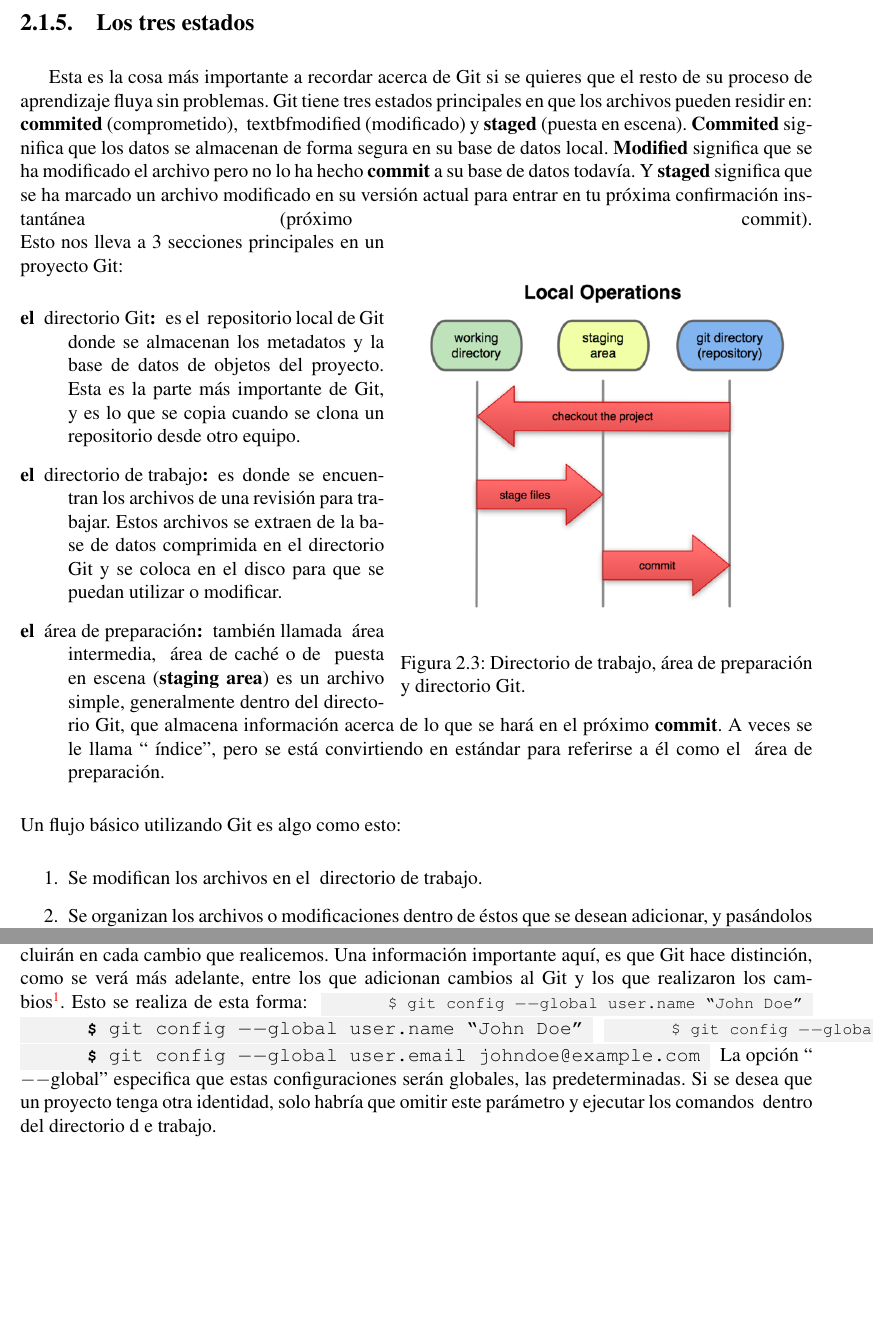
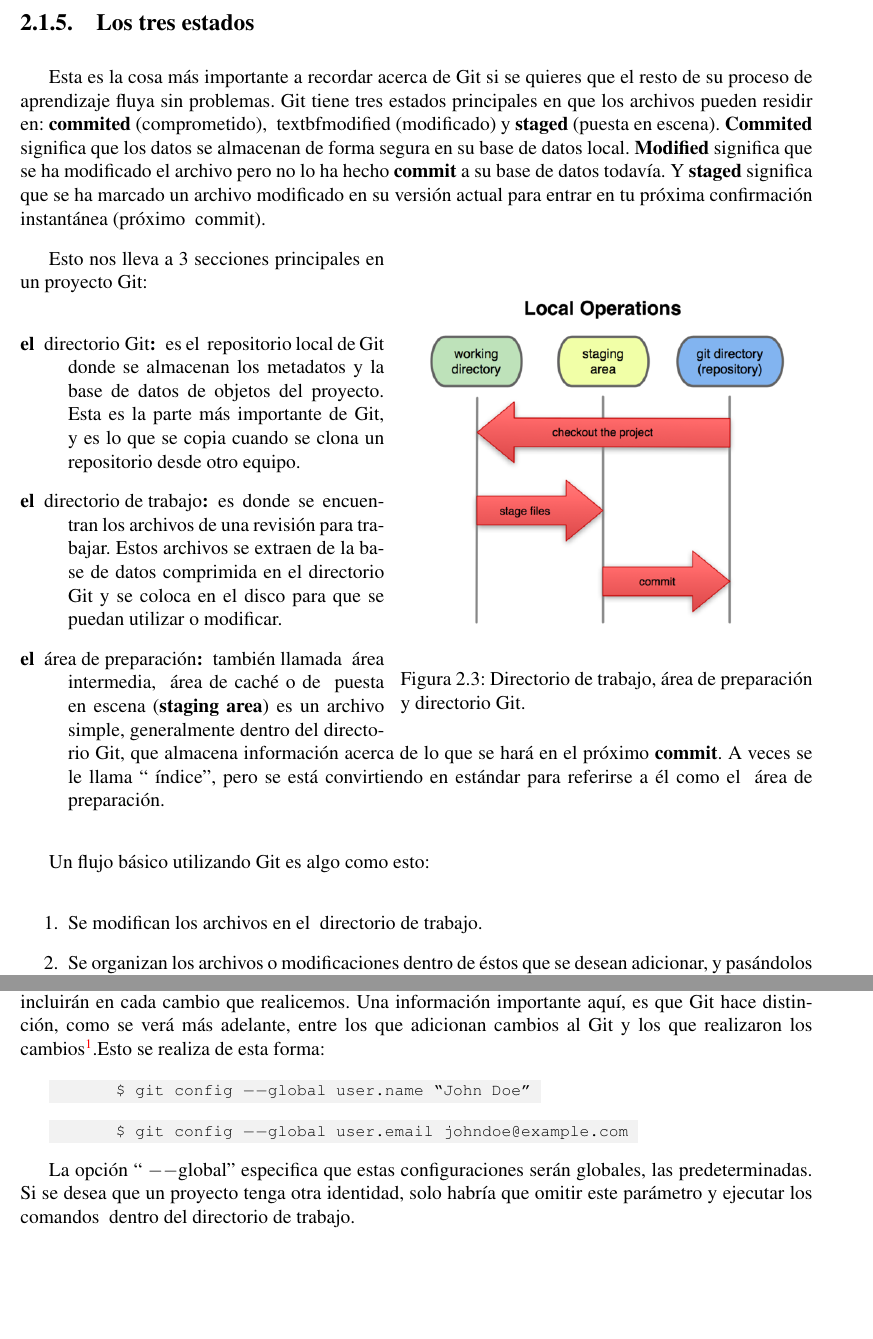
Before and after one commit to DimShadoWWW/svn2git_manual, a LaTeX document (svn2git.tex): two parts of pages 14 and 19 of 26 before the commit and two parts of pages 13 and 19 of 26 after it, joined at a grey line, cut so that both start at the same text, the shorter picture padded with empty space. Compiled offline with pdfLaTeX.

Commit message:
arreglando el maquetado

```diff
--- a/svn2git.tex
+++ b/svn2git.tex
@@ -242,47 +253,40 @@ Git no piensa ni almacene sus datos de esta forma. En su lugar, Git modela sus d
 \subsection{Git tiene integridad}
 \label{sec:githasintegrity} A todo en Git, se le realiza una suma de chequeo (\emph{checksum}) y es referenciado por esa suma de chequeo. Esto significa que es imposible cambiar el contenido de un archivo o directorio sin que Git lo note. Esta funcionalidad está incluida en Git en los más bajos niveles y es parte integral de su filosofía. Por esto no s e puede perder la información en tránsito o que se produzca una corrupción de los archivos sin que Git sea capaz de detectarlo. El mecanismo que usa Git para esta suma de comprobación se llama \emph{\textbf{hash SHA-1}}. Es una cadena de 40 caracteres, compuesta de números hexadecimales (del 0 al 9 y de A a la F) y es calculada en base al contenido de un archivo o directorio en Git. Un ``\emph{hash SHA-1}'' se algo como esto:
 
-\textbf{24b9da6552252987aa493b52f8696cd6d3b00373} Se verán estos valores hash por todos lados en Git, ya que los usa mucho. De hecho , Git almacena todo no por nombre de archivo, sino utilizando el valor hash de s u contenido en la base de datos de Git.
+\textbf{24b9da6552252987aa493b52f8696cd6d3b00373}
+
+Se verán estos valores hash por todos lados en Git, ya que los usa mucho. De hecho , Git almacena todo no por nombre de archivo, sino utilizando el valor hash de s u contenido en la base de datos de Git.
 
 \subsection{Git generalmente sólo añade datos}
 \label{sec:Gitonlyaddsdata}
 
-Cuando se realizan acciones en Git, casi todas ellas sólo añaden datos a la base de datos de Git. Es muy difícil hacer que el sistema realice una operación que no se pueda deshacer o que borre información de alguna forma. Al igual que en cualquier
-\gls{scv}, se pueden perder o estropear los cambios que no se hayan adicionado a Git aún (que no se le haya hecho ``commit''), pero después de haberle hecho \emph{commit} a unos cambios, es muy difícil de que esa información no se pueda recuperar, aún más difícil si se utiliza algún servidor remoto. Llevándolo aún más lejos, cuando una revisión (un \emph{commit}) se deshace, es quitado del historial, Git no lo borra, sino que se puede recuperar mientras no se realice una ``limpieza en profundidad''. Esto permite que se pueda experimentar libremente, sin temor a realizar un daño severo al proyecto.
+Cuando se realizan acciones en Git, casi todas ellas sólo añaden datos a la base de datos de Git. Es muy difícil hacer que el sistema realice una operación que no se pueda deshacer o que borre información de alguna forma. Al igual que en cualquier \gls{scv}, se pueden perder o estropear los cambios que no se hayan adicionado a Git aún (que no se le haya hecho ``commit''), pero después de haberle hecho \emph{commit} a unos cambios, es muy difícil de que esa información no se pueda recuperar, aún más difícil si se utiliza algún servidor remoto. Llevándolo aún más lejos, cuando una revisión (un \emph{commit}) se deshace, es quitado del historial, Git no lo borra, sino que se puede recuperar mientras no se realice una ``limpieza en profundidad''. Esto permite que se pueda experimentar libremente, sin temor a realizar un daño severo al proyecto.
 
 \subsection{Los tres estados}
 \label{sec:threestates} Esta es la cosa más importante a recordar acerca de Git si se quieres que el resto de su proceso de aprendizaje fluya sin problemas. Git tiene tres estados principales en que los archivos pueden residir en:
-\textbf{commited} (comprometido),
-\ textbf{modified} (modificado) y
-\textbf{staged} (puesta en escena).
-\textbf{Commited} significa que los datos se almacenan de forma segura en su base de datos local.
-\textbf{Modified} significa que se ha modificado el archivo pero no lo ha hecho
-\textbf{commit} a su base de datos todavía. Y
-\textbf{staged} significa que se ha marcado un archivo modificado en su versión actual para entrar en tu próxima confirmación instantánea (próximo
-\emph{commit}).
+\textbf{commited} (comprometido), \ textbf{modified} (modificado) y \textbf{staged} (puesta en escena). \textbf{Commited} significa que los datos se almacenan de forma segura en su base de datos local. \textbf{Modified} significa que se ha modificado el archivo pero no lo ha hecho \textbf{commit} a su base de datos todavía. Y \textbf{staged} significa que se ha marcado un archivo modificado en su versión actual para entrar en tu próxima confirmación instantánea (próximo \emph{commit}).
+
 \begin{wrapfigure}[18]{r}{0.52\textwidth}
   \begin{center}
     \includegraphics[width=.45\textwidth,keepaspectratio=true]{18333fig0106-tn.png}
   \end{center}
   \caption{Directorio de trabajo, área de preparación y directorio Git.}
   \label{gitsnapshot}
-\end{wrapfigure} Esto nos lleva a 3 secciones principales en un proyecto Git:
+\end{wrapfigure}
+
+Esto nos lleva a 3 secciones principales en un proyecto Git:
+
 \begin{description}
-\item [el
-  \emph{directorio Git}:] es el
-  \emph{repositorio local} de Git donde se almacenan los metadatos y la base de datos de objetos del proyecto. Esta es la parte más importante de Git, y es lo que se copia cuando se clona un repositorio desde otro equipo.
-\item [el
-  \emph{directorio de trabajo}:] es donde se encuentran los archivos de una revisión para trabajar. Estos archivos se extraen de la base de datos comprimida en el directorio Git y se coloca en el disco para que se puedan utilizar o modificar.
-\item [el
-  \emph{área de preparación}:] también llamada
-  \emph{área intermedia},
-  \emph{área de caché} o de
-  \emph{puesta en escena} (\textbf{staging area}) es un archivo simple, generalmente dentro del directorio Git, que almacena información acerca de lo que se hará en el próximo
-  \textbf{commit}. A veces se le llama ``\emph{índice}'', pero se está convirtiendo en estándar para referirse a él como el
-  \emph{área de preparación}.
-\end{description} Un flujo básico utilizando Git es algo como esto:
+\item [el \emph{directorio Git}:] es el \emph{repositorio local} de Git donde se almacenan los metadatos y la base de datos de objetos del proyecto. Esta es la parte más importante de Git, y es lo que se copia cuando se clona un repositorio desde otro equipo.
+
+\item [el \emph{directorio de trabajo}:] es donde se encuentran los archivos de una revisión para trabajar. Estos archivos se extraen de la base de datos comprimida en el directorio Git y se coloca en el disco para que se puedan utilizar o modificar.
+
+\item [el \emph{área de preparación}:] también llamada \emph{área intermedia}, \emph{área de caché} o de \emph{puesta en escena} (\textbf{staging area}) es un archivo simple, generalmente dentro del directorio Git, que almacena información acerca de lo que se hará en el próximo \textbf{commit}. A veces se le llama ``\emph{índice}'', pero se está convirtiendo en estándar para referirse a él como el \emph{área de preparación}.
+\end{description}
+
+Un flujo básico utilizando Git es algo como esto:
+
 \begin{enumerate}
-\item Se modifican los archivos en el
-  \emph{directorio de trabajo}.
-\item Se organizan los archivos o modificaciones dentro de éstos que se desean adicionar, y pasándolos al
-  \emph{área de preparación}.
+\item Se modifican los archivos en el \emph{directorio de trabajo}.
+\item Se organizan los archivos o modificaciones dentro de éstos que se desean adicionar, y pasándolos al \emph{área de preparación}.
+\item Se hace un \textbf{commit}, que toma los archivos como están en el \emph{área de preparación} y almacena una instantánea permanentemente en el directorio Git, integrándola a la historia del proyecto.
@@ -364,13 +364,11 @@ Una vez instalado, se tiene una versión de línea de comandos (incluyendo un cl
 \section{Configuración inicial}
 \label{sec:initialsetup}
 \subsection{Identidad}
-\label{sec:youridentity} Los primeros pasos a realizar, es adicionar nuestros datos personales a Git; a partir de aquí, se incluirán en cada cambio que realicemos. Una información importante aquí, es que Git hace distinción, como se verá más adelante, entre los que adicionan cambios al Git y los que realizaron los cambios\footnote{por ejemplo, si se está aplicando un flujo de trabajo con gerente integrador y la persona
-  \textbf{A} realiza un cambio realiza commit en su Git, luego envía el commit al integrador ( persona
-  \textbf{B}), el integrador revisa el commit y lo adiciona al servidor Git principal, para el servidor principal Git, el cambio lo realizó la persona
-  \textbf{A}, pero lo adicionó el integrador, manteniéndose la compartimentación en los cambios}. Esto se realiza de esta forma:
+\label{sec:youridentity} Los primeros pasos a realizar, es adicionar nuestros datos personales a Git; a partir de aquí, se incluirán en cada cambio que realicemos. Una información importante aquí, es que Git hace distinción, como se verá más adelante, entre los que adicionan cambios al Git y los que realizaron los cambios\footnote{por ejemplo, si se está aplicando un flujo de trabajo con gerente integrador y la persona \textbf{A} realiza un cambio realiza commit en su Git, luego envía el commit al integrador ( persona \textbf{B}), el integrador revisa el commit y lo adiciona al servidor Git principal, para el servidor principal Git, el cambio lo realizó la persona \textbf{A}, pero lo adicionó el integrador, manteniéndose la compartimentación en los cambios}.Esto se realiza de esta forma:
 \shellcmd{git config $--$global user.name ``John Doe''}
-\shellcmd{git config $--$global user.email johndoe@example.com} La opción ``\emph{$--$global}'' especifica que estas configuraciones serán globales, las predeterminadas. Si se desea que un proyecto tenga otra identidad, solo habría que omitir este parámetro y ejecutar los comandos
-\emph{dentro} del directorio d e trabajo.
+\shellcmd{git config $--$global user.email johndoe@example.com}
+La opción ``\emph{$--$global}'' especifica que estas configuraciones serán globales, las predeterminadas. Si se desea que un proyecto tenga otra identidad, solo habría que omitir este parámetro y ejecutar los comandos \emph{dentro} del directorio de trabajo.
+
 \chapter{Personalizando Git}
 \label{chap:customizinggit}
 \section{Configuración de Git}
```
Also changed, not shown: svn2git.tex (39 more changed lines).
